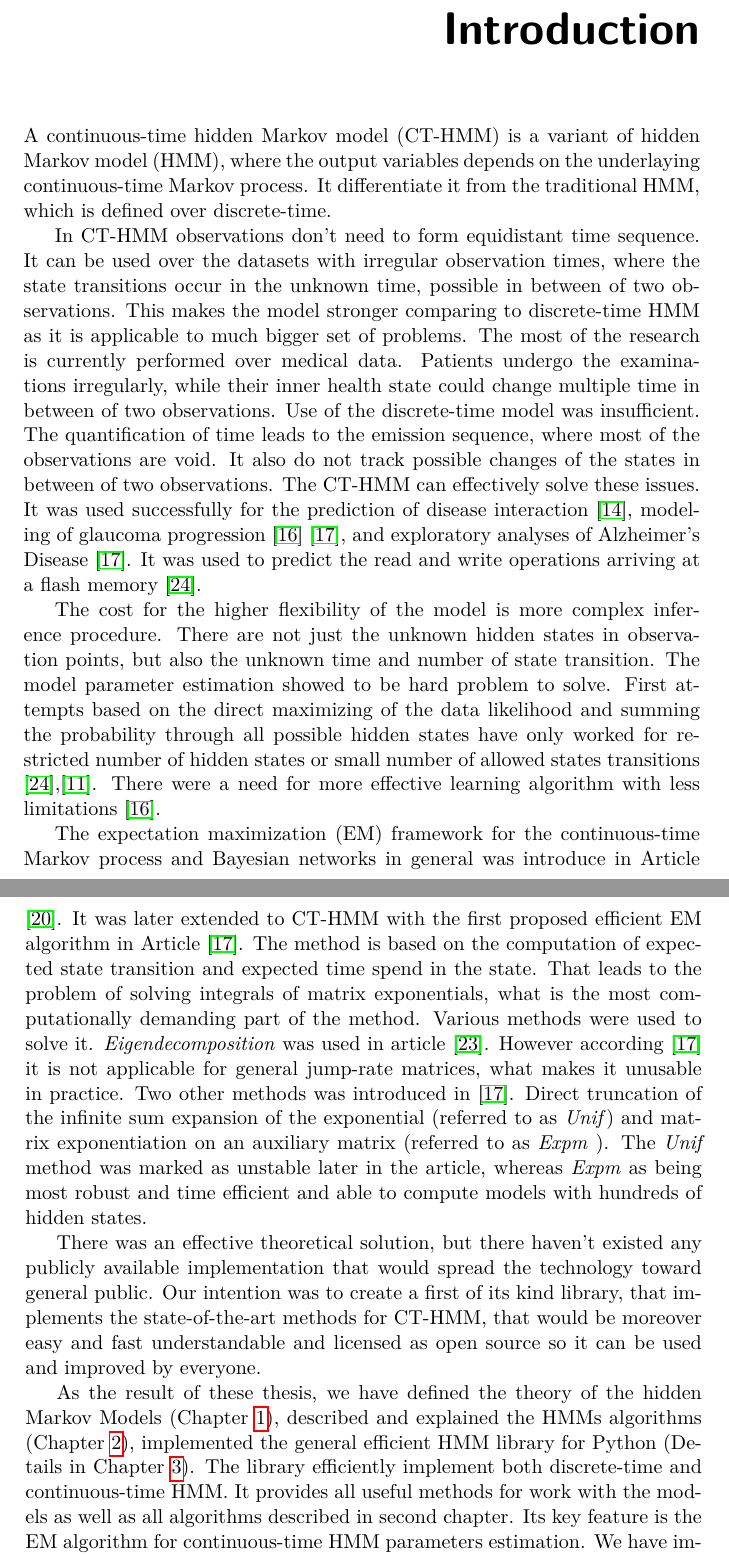
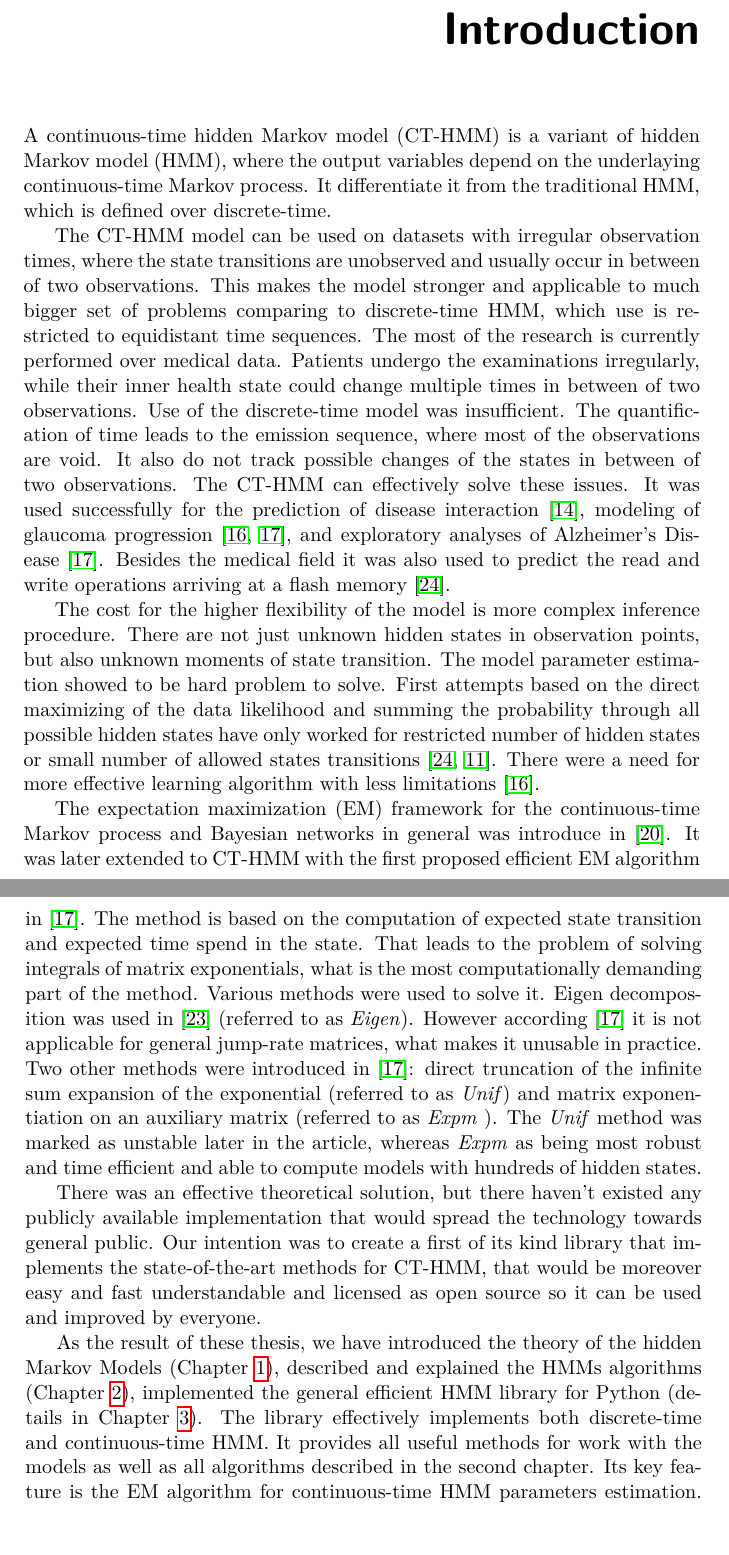
Before and after one commit to lopatovsky/DP, a LaTeX thesis (Thesis/DP_Lopatovsky_Lukas_2017.tex): two parts of pages 15 and 16 of 73, joined at a grey line, cut so that both start at the same text. Compiled offline with pdfLaTeX.

Commit message:
Fix introduction

```diff
--- a/Thesis/DP_Lopatovsky_Lukas_2017.tex
+++ b/Thesis/DP_Lopatovsky_Lukas_2017.tex
@@ -82,17 +82,17 @@
 
 \begin{introduction}
 
-A continuous-time hidden Markov model (CT-HMM) is a variant of hidden Markov model (HMM), where the output variables depends on the underlaying continuous-time Markov process. It differentiate it from the traditional HMM, which is defined over discrete-time.
+A continuous-time hidden Markov model (CT-HMM) is a variant of hidden Markov model (HMM), where the output variables depend on the underlaying continuous-time Markov process. It differentiate it from the traditional HMM, which is defined over discrete-time.
 
-In CT-HMM observations don't need to form equidistant time sequence. It can be used over the datasets with irregular observation times, where the state transitions occur in the unknown time, possible in between of two observations. This makes the model stronger comparing to discrete-time HMM as it is applicable to much bigger set of problems. The most of the research is currently performed over medical data. Patients undergo the examinations irregularly, while their inner health state could change multiple time in between of two observations. Use of the discrete-time model was insufficient. The quantification of time leads to the emission sequence, where most of the observations are void. It also do not track possible changes of the states in between of two observations. The CT-HMM can effectively solve these issues. It was used successfully for the prediction of disease interaction \cite{Le11}, modeling of glaucoma progression \cite{Li13} \cite{Li15}, and exploratory analyses of Alzheimer's Disease \cite{Li15}. It was used to predict the read and write operations arriving at a flash memory \cite{Zr10}.
+The CT-HMM model can be used on datasets with irregular observation times, where the state transitions are unobserved and usually occur in between of two observations. This makes the model stronger and applicable to much bigger set of problems comparing to discrete-time HMM, which use is restricted to equidistant time sequences. The most of the research is currently performed over medical data. Patients undergo the examinations irregularly, while their inner health state could change multiple times in between of two observations. Use of the discrete-time model was insufficient. The quantification of time leads to the emission sequence, where most of the observations are void. It also do not track possible changes of the states in between of two observations. The CT-HMM can effectively solve these issues. It was used successfully for the prediction of disease interaction \cite{Le11}, modeling of glaucoma progression \cite{Li13, Li15}, and exploratory analyses of Alzheimer's Disease \cite{Li15}. Besides the medical field it was also used to predict the read and write operations arriving at a flash memory \cite{Zr10}.
 
-The cost for the higher flexibility of the model is more complex inference procedure. There are not just the unknown hidden states in observation points, but also the unknown time and number of state transition. The model parameter estimation showed to be hard problem to solve. First attempts based on the direct maximizing of the data likelihood and summing the probability through all possible hidden states have only worked for restricted number of hidden states or small number of allowed states transitions \cite{Zr10},\cite{Ja11}. There were a need for more effective learning algorithm with less limitations \cite{Li13}.
+The cost for the higher flexibility of the model is more complex inference procedure. There are not just unknown hidden states in observation points, but also unknown moments of state transition. The model parameter estimation showed to be hard problem to solve. First attempts based on the direct maximizing of the data likelihood and summing the probability through all possible hidden states have only worked for restricted number of hidden states or small number of allowed states transitions \cite{Zr10,Ja11}. There were a need for more effective learning algorithm with less limitations \cite{Li13}.
 
-The expectation maximization (EM) framework for the continuous-time Markov process and Bayesian networks in general was introduce in Article \cite{No12}. It was later extended to CT-HMM with the first proposed efficient EM algorithm in Article \cite{Li15}. The method is based on the computation of expected state transition and expected time spend in the state. That leads to the problem of solving integrals of matrix exponentials, what is the most computationally demanding part of the method. Various methods were used to solve it. \textit{Eigendecomposition} was used in article \cite{Wa14}. However according \cite{Li15} it is not applicable for general jump-rate matrices, what makes it unusable in practice. Two other methods was introduced in \cite{Li15}. Direct truncation of the infinite sum expansion of the exponential (referred to as \textit{Unif}) and matrix exponentiation on an auxiliary matrix (referred to as \textit{Expm} ). The \textit{Unif} method was marked as unstable later in the article, whereas \textit{Expm} as being most robust and time efficient and able to compute models with hundreds of hidden states.
+The expectation maximization (EM) framework for the continuous-time Markov process and Bayesian networks in general was introduce in \cite{No12}. It was later extended to CT-HMM with the first proposed efficient EM algorithm in \cite{Li15}. The method is based on the computation of expected state transition and expected time spend in the state. That leads to the problem of solving integrals of matrix exponentials, what is the most computationally demanding part of the method. Various methods were used to solve it. Eigen decomposition was used in \cite{Wa14} (referred to as \textit{Eigen}). However according \cite{Li15} it is not applicable for general jump-rate matrices, what makes it unusable in practice. Two other methods were introduced in \cite{Li15}: direct truncation of the infinite sum expansion of the exponential (referred to as \textit{Unif}) and matrix exponentiation on an auxiliary matrix (referred to as \textit{Expm} ). The \textit{Unif} method was marked as unstable later in the article, whereas \textit{Expm} as being most robust and time efficient and able to compute models with hundreds of hidden states.
 
-There was an effective theoretical solution, but there haven't existed any publicly available implementation that would spread the technology toward general public. Our intention was to create a first of its kind library, that implements the state-of-the-art methods for CT-HMM, that would be moreover easy and fast understandable and licensed as open source so it can be used and improved by everyone.
+There was an effective theoretical solution, but there haven't existed any publicly available implementation that would spread the technology towards general public. Our intention was to create a first of its kind library that implements the state-of-the-art methods for CT-HMM, that would be moreover easy and fast understandable and licensed as open source so it can be used and improved by everyone.
 
-As the result of these thesis, we have defined the theory of the hidden Markov Models (Chapter  \ref{ch:pm}), described and explained the HMMs algorithms (Chapter \ref{ch:s}), implemented the general efficient HMM library for Python (Details in Chapter \ref{ch:i}). The library efficiently implement both discrete-time and continuous-time HMM. It provides all useful methods for work with the models as well as all algorithms described in second chapter. Its key feature is the EM algorithm for continuous-time HMM parameters estimation. We have implemented various variants of \textit{Expm} algorithm. User can choose between \textit{soft} and \textit{hard} method \ref{sec:shm}, \textit{float-interval} and \textit{integer-interval} variant of algorithm \ref{sec:alg} and train with both full and sparse jump-rate matrix. The behavior of all implemented variants is examined by conducting  experiments (Chapter \ref{ch:e}).
+As the result of these thesis, we have introduced the theory of the hidden Markov Models (Chapter  \ref{ch:pm}), described and explained the HMMs algorithms (Chapter \ref{ch:s}), implemented the general efficient HMM library for Python (details in Chapter \ref{ch:i}). The library effectively implements both discrete-time and continuous-time HMM. It provides all useful methods for work with the models as well as all algorithms described in the second chapter. Its key feature is the EM algorithm for continuous-time HMM parameters estimation. We have implemented various variants of \textit{Expm} algorithm. User can choose between \textit{soft} and \textit{hard} method \ref{sec:shm}, \textit{float-interval} and \textit{integer-interval} variant of algorithm \ref{sec:alg} and train with both full and sparse jump-rate matrix. The behavior of all implemented variants is examined by conducting  experiments (Chapter \ref{ch:e}).
 
 \end{introduction}
 
```
